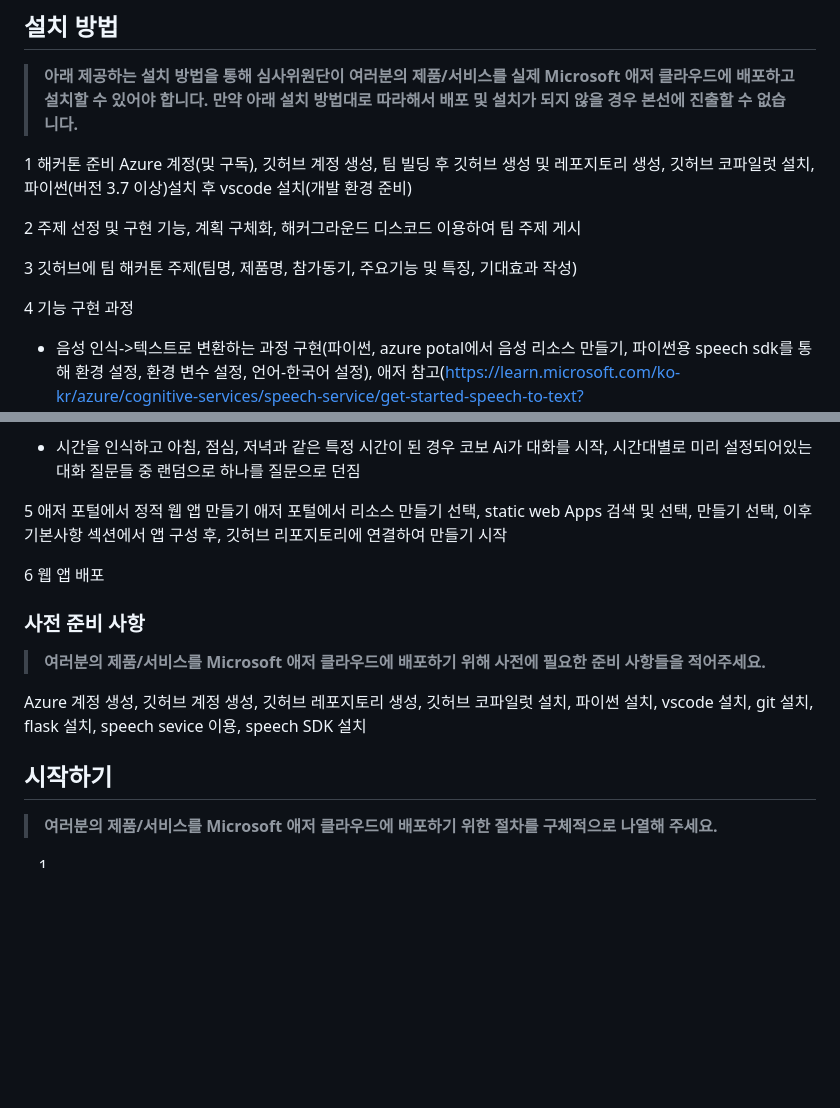
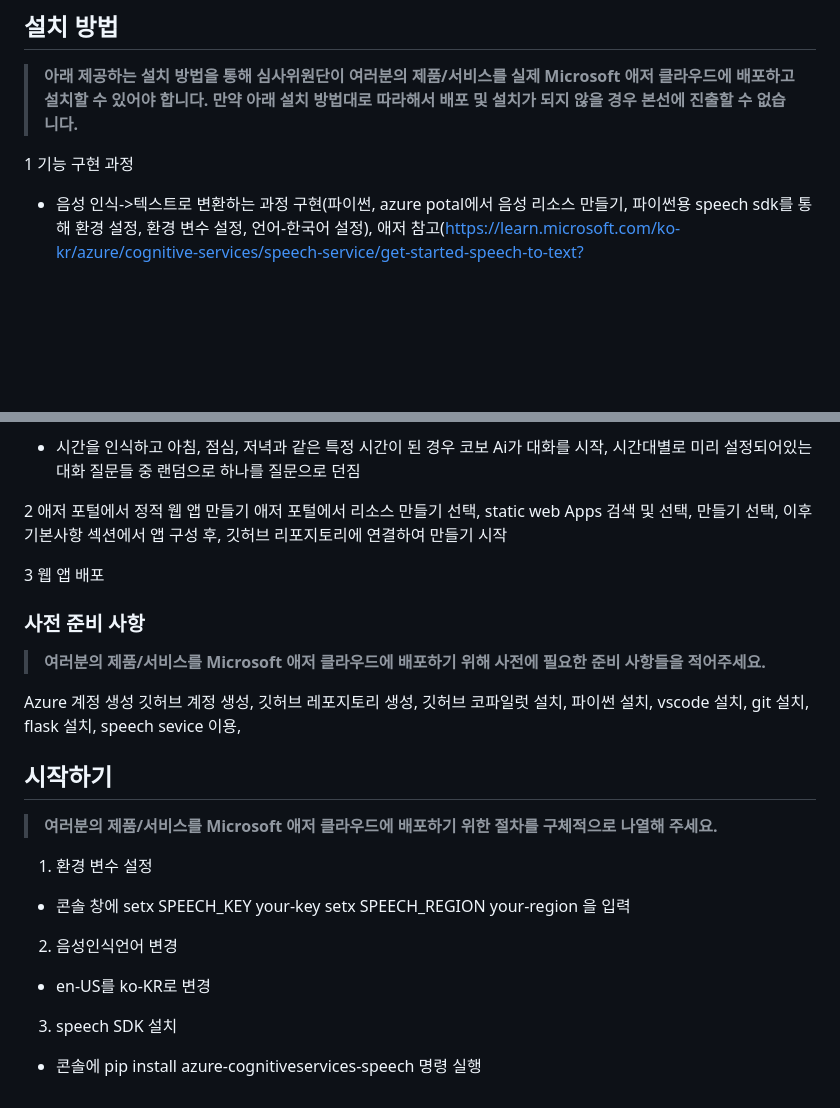
Before and after one commit to hackersground-kr/cobo-team, a Markdown page: README.md, 2 parts joined by grey strips. Drawn GitHub-style; blank space fills up the shorter version.

```diff
--- a/README.md
+++ b/README.md
@@ -25,14 +25,7 @@
 
 > **아래 제공하는 설치 방법을 통해 심사위원단이 여러분의 제품/서비스를 실제 Microsoft 애저 클라우드에 배포하고 설치할 수 있어야 합니다. 만약 아래 설치 방법대로 따라해서 배포 및 설치가 되지 않을 경우 본선에 진출할 수 없습니다.**
 
-1 해커톤 준비
-Azure 계정(및 구독), 깃허브 계정 생성, 팀 빌딩 후 깃허브 생성 및 레포지토리 생성, 깃허브 코파일럿 설치, 파이썬(버전 3.7 이상)설치 후 vscode 설치(개발 환경 준비)
-
-2 주제 선정 및 구현 기능, 계획 구체화, 해커그라운드 디스코드 이용하여 팀 주제 게시
-
-3 깃허브에 팀 해커톤 주제(팀명, 제품명, 참가동기, 주요기능 및 특징, 기대효과 작성)
-
-4 기능 구현 과정
+1 기능 구현 과정
 
 - 음성 인식->텍스트로 변환하는 과정 구현(파이썬, azure potal에서 음성 리소스 만들기, 파이썬용 speech sdk를 통해 환경 설정, 환경 변수 설정, 언어-한국어 설정), 애저 참고(https://learn.microsoft.com/ko-kr/azure/cognitive-services/speech-service/get-started-speech-to-text?tabs=windows%2Cterminal&pivots=programming-language-python), "코보"를 인식할 때까지 음성 인식을 하는 함수 반복 실행, "코보" 인식 시, 음성->텍스트 변환 시작, 만약 문장 인식을 못하였을 경우 다시 음성->텍스트 변환 함수 호출
 
@@ -46,19 +39,27 @@ Azure 계정(및 구독), 깃허브 계정 생성, 팀 빌딩 후 깃허브 생
 
 - 시간을 인식하고 아침, 점심, 저녁과 같은 특정 시간이 된 경우 코보 Ai가 대화를 시작, 시간대별로 미리 설정되어있는 대화 질문들 중 랜덤으로 하나를 질문으로 던짐
 
-5 애저 포털에서 정적 웹 앱 만들기
+2 애저 포털에서 정적 웹 앱 만들기
 애저 포털에서 리소스 만들기 선택, static web Apps 검색 및 선택, 만들기 선택, 이후 기본사항 섹션에서 앱 구성 후, 깃허브 리포지토리에 연결하여 만들기 시작
 
-6 웹 앱 배포
+3 웹 앱 배포
 
 ### 사전 준비 사항
 
 > **여러분의 제품/서비스를 Microsoft 애저 클라우드에 배포하기 위해 사전에 필요한 준비 사항들을 적어주세요.**
 
-Azure 계정 생성, 깃허브 계정 생성, 깃허브 레포지토리 생성, 깃허브 코파일럿 설치, 파이썬 설치, vscode 설치, git 설치, flask 설치, speech sevice 이용, speech SDK 설치
+Azure 계정 생성
+깃허브 계정 생성, 깃허브 레포지토리 생성, 깃허브 코파일럿 설치, 파이썬 설치, vscode 설치, git 설치, flask 설치, speech sevice 이용,
 
 ## 시작하기
 
 > **여러분의 제품/서비스를 Microsoft 애저 클라우드에 배포하기 위한 절차를 구체적으로 나열해 주세요.**
 
-1.
+1. 환경 변수 설정
+- 콘솔 창에 setx SPEECH_KEY your-key  setx SPEECH_REGION your-region 을 입력
+
+2. 음성인식언어 변경
+- en-US를 ko-KR로 변경
+
+3. speech SDK 설치
+- 콘솔에 pip install azure-cognitiveservices-speech 명령 실행
```
